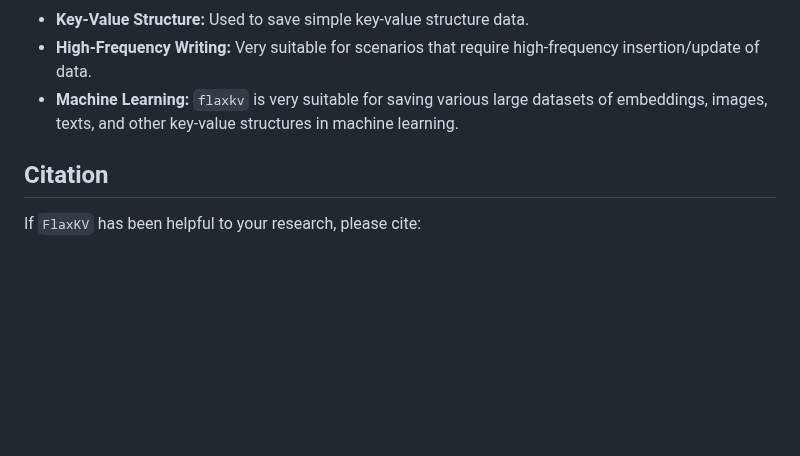
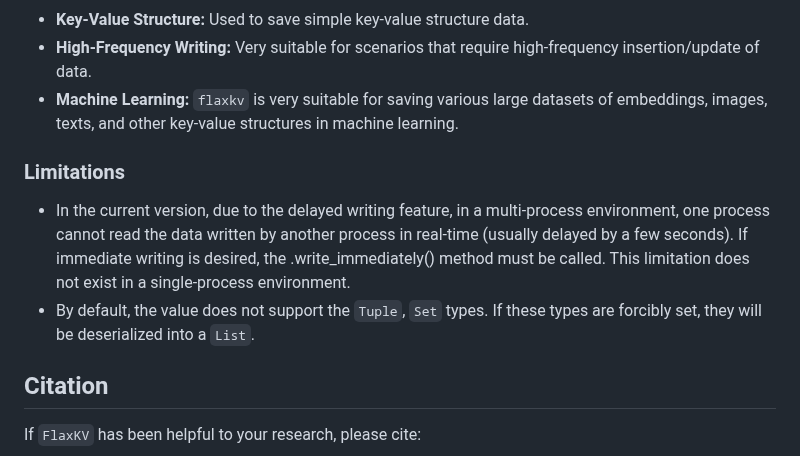
Before and after one commit to KenyonY/flaxkv, a Markdown page: README.md, the part around the change. Rendered like a GitHub page; blank space fills up the shorter version.

````diff
--- a/README.md
+++ b/README.md
@@ -132,6 +132,13 @@ Very suitable for scenarios that require high-frequency insertion/update of data
 - **Machine Learning:**
 `flaxkv` is very suitable for saving various large datasets of embeddings, images, texts, and other key-value structures in machine learning.
 
+### Limitations
+* In the current version, due to the delayed writing feature, in a multi-process environment,
+one process cannot read the data written by another process in real-time (usually delayed by a few seconds).
+If immediate writing is desired, the .write_immediately() method must be called.
+This limitation does not exist in a single-process environment.
+* By default, the value does not support the `Tuple`, `Set` types. If these types are forcibly set, they will be deserialized into a `List`.
+
 ## Citation
 If `FlaxKV` has been helpful to your research, please cite:
 ```bibtex
````
Also changed, not shown: README_ZH.md (+3 -0 lines).
